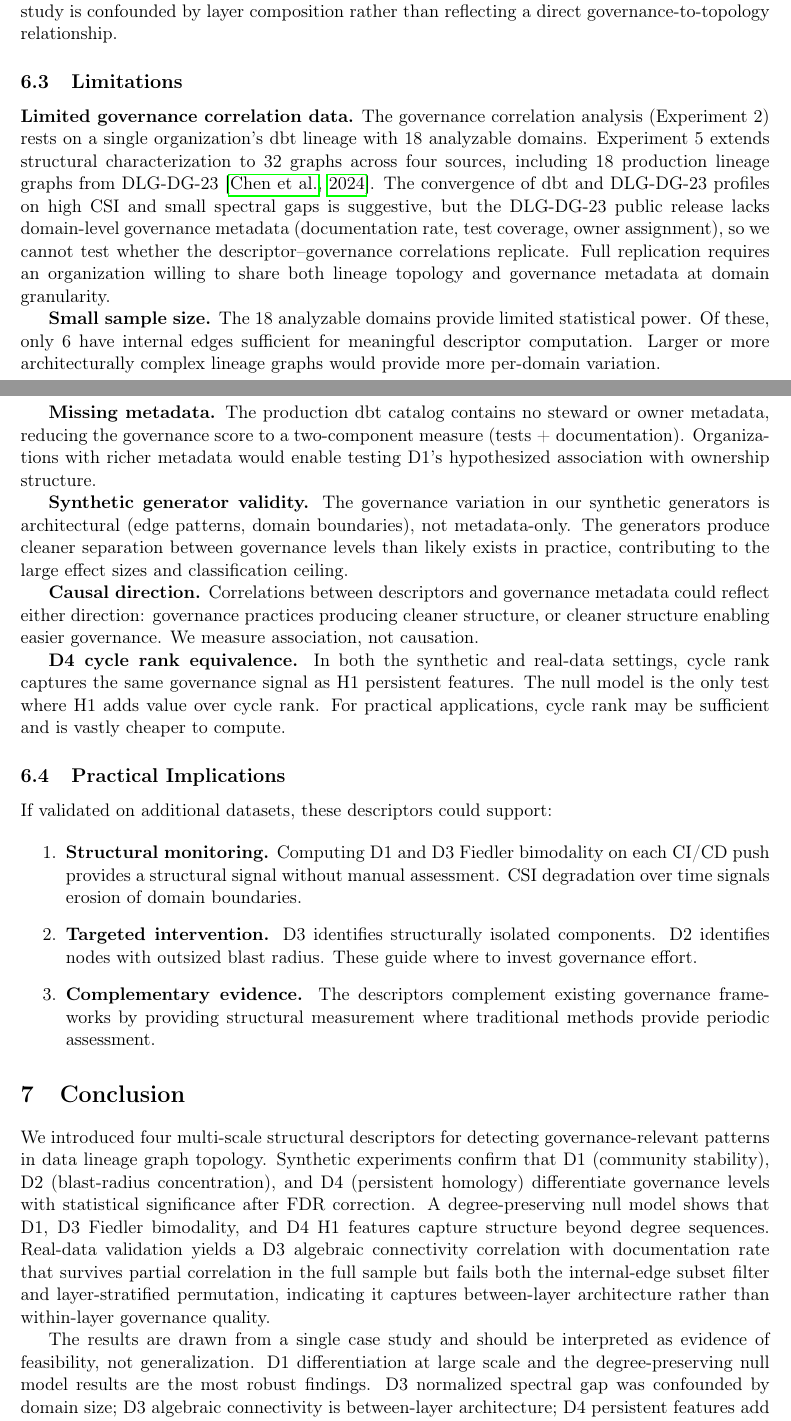
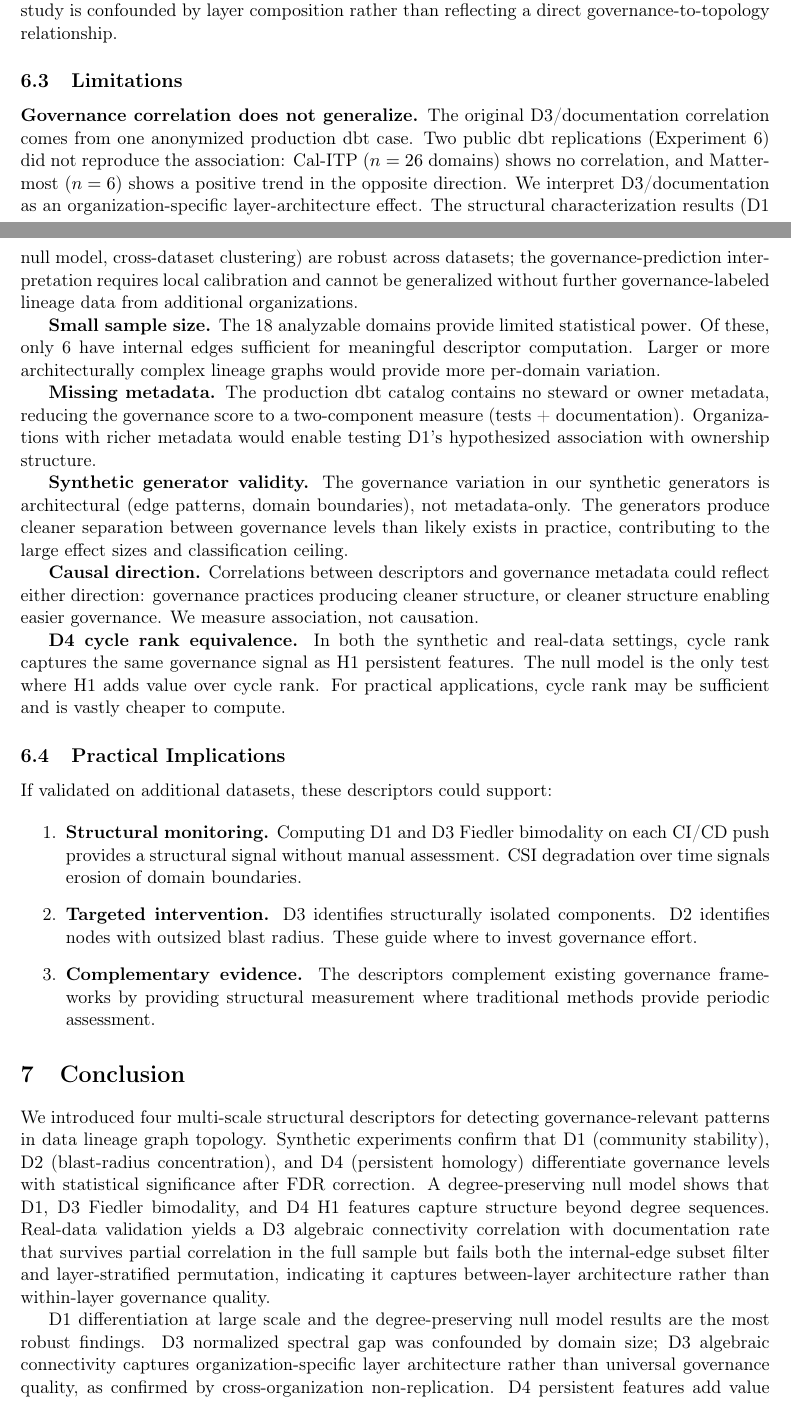
Before and after one commit to mhdk1602/multiscale-governance-descriptors, a LaTeX paper (paper/preprint.tex): two parts of pages 15 and 16 of 18, joined at a grey line, cut so that both start at the same text. Compiled offline with pdfLaTeX.

Commit message:
Fix 7 internal inconsistencies flagged in review
1. Add contributions 4 and 5 (cross-dataset characterization, cross-org boundary condition)
2. Limitations rewritten: 'single organization' replaced with cross-org non-replication result
3. Abstract: 'confirms' weakened to 'is consistent with' for Exp 6
4. Table 5: 'layer-preserving DAG rewiring' -> 'layer-preserving edge rewiring stress test'
5. FDR p=0.043 vs 0.029 discrepancy: footnote explaining different correction families
6. Conclusion: 'single case study' replaced with cross-org framing
7. Encoding artifact: 2.8x now properly wrapped in math mode

```diff
--- a/paper/preprint.tex
+++ b/paper/preprint.tex
@@ -1052,18 +1067,16 @@ reflecting a direct governance-to-topology relationship.
 
 \subsection{Limitations}
 
-\textbf{Limited governance correlation data.} The governance correlation
-analysis (Experiment 2) rests on a single organization's dbt lineage
-with 18 analyzable domains. Experiment 5 extends structural
-characterization to 32 graphs across four sources, including 18
-production lineage graphs from DLG-DG-23 \citep{dlgdg2024}. The
-convergence of dbt and DLG-DG-23 profiles on high CSI and small spectral
-gaps is suggestive, but the DLG-DG-23 public release lacks domain-level
-governance metadata (documentation rate, test coverage, owner
-assignment), so we cannot test whether the descriptor--governance
-correlations replicate. Full replication requires an organization willing
-to share both lineage topology and governance metadata at domain
-granularity.
+\textbf{Governance correlation does not generalize.} The original D3/documentation
+correlation comes from one anonymized production dbt case. Two public dbt
+replications (Experiment~6) did not reproduce the association: Cal-ITP
+($n = 26$ domains) shows no correlation, and Mattermost ($n = 6$) shows a
+positive trend in the opposite direction. We interpret D3/documentation
+as an organization-specific layer-architecture effect. The structural
+characterization results (D1 null model, cross-dataset clustering) are
+robust across datasets; the governance-prediction interpretation requires
+local calibration and cannot be generalized without further
+governance-labeled lineage data from additional organizations.
 
 \textbf{Small sample size.} The 18 analyzable domains provide limited
 statistical power. Of these, only 6 have internal edges sufficient for
@@ -1124,9 +1137,9 @@ sample but fails both the internal-edge subset filter and layer-stratified
 permutation, indicating it captures between-layer architecture rather
 than within-layer governance quality.
 
-The results are drawn from a single case study and should be interpreted
-as evidence of feasibility, not generalization. D1 differentiation at
-large scale and the degree-preserving null model results are the most
-robust findings. D3 normalized spectral gap was confounded by domain
-size; D3 algebraic connectivity is between-layer architecture; D4
-persistent features add value over cycle rank only in null model
+D1 differentiation at large scale and the degree-preserving null model
+results are the most robust findings. D3 normalized spectral gap was
+confounded by domain size; D3 algebraic connectivity captures
+organization-specific layer architecture rather than universal governance
+quality, as confirmed by cross-organization non-replication. D4 persistent
+features add value over cycle rank in null model testing but not in direct
```
Also changed, not shown: paper/preprint.pdf, paper/preprint.tex (41 more changed lines).
